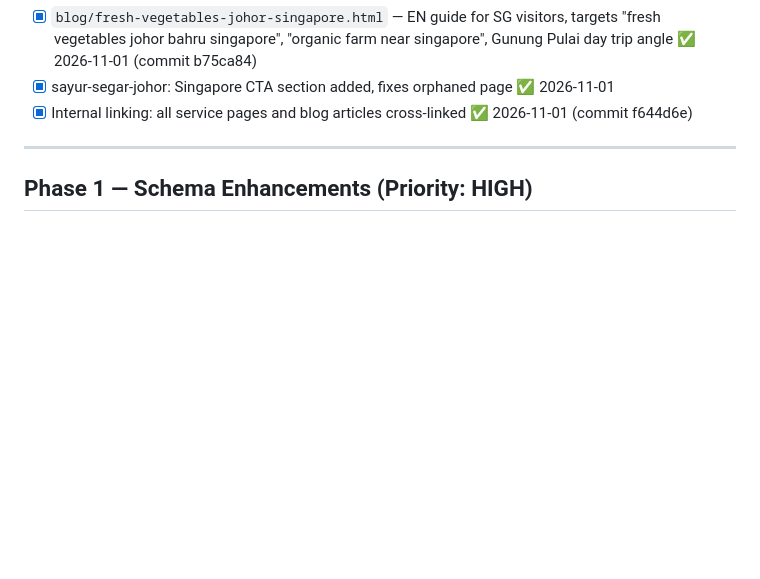
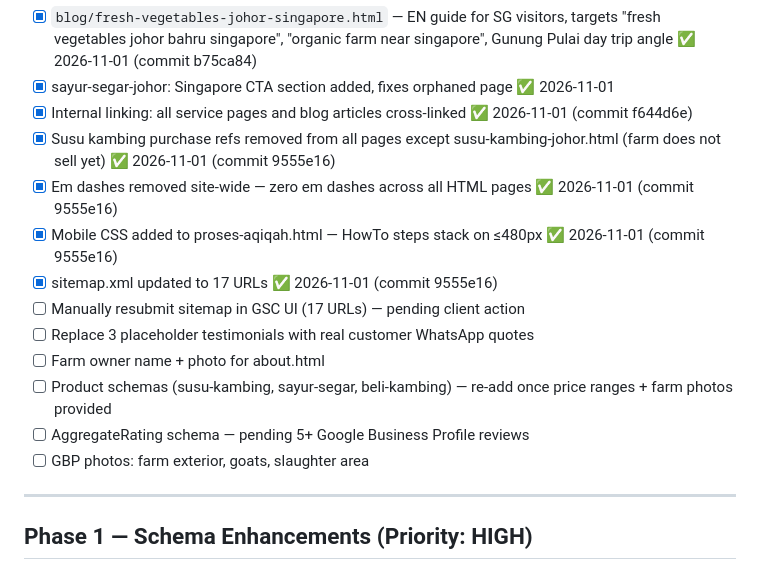
Before and after one commit to Peak-Convert/baniibrahimfarms, a Markdown page: GEO_STRATEGY.md, the part around the change. GitHub-like rendering; blank space fills up the shorter version.

Commit message:
docs(geo): log Nov 2026 cleanup — em dashes, susu kambing, mobile, sitemap 17 URLs

```diff
--- a/GEO_STRATEGY.md
+++ b/GEO_STRATEGY.md
@@ -41,6 +41,16 @@ The goal is for Bani Ibrahim Farms to appear as the cited source when users ask
 - [x] `blog/fresh-vegetables-johor-singapore.html` — EN guide for SG visitors, targets "fresh vegetables johor bahru singapore", "organic farm near singapore", Gunung Pulai day trip angle ✅ 2026-11-01 (commit b75ca84)
 - [x] sayur-segar-johor: Singapore CTA section added, fixes orphaned page ✅ 2026-11-01
 - [x] Internal linking: all service pages and blog articles cross-linked ✅ 2026-11-01 (commit f644d6e)
+- [x] Susu kambing purchase refs removed from all pages except susu-kambing-johor.html (farm does not sell yet) ✅ 2026-11-01 (commit 9555e16)
+- [x] Em dashes removed site-wide — zero em dashes across all HTML pages ✅ 2026-11-01 (commit 9555e16)
+- [x] Mobile CSS added to proses-aqiqah.html — HowTo steps stack on ≤480px ✅ 2026-11-01 (commit 9555e16)
+- [x] sitemap.xml updated to 17 URLs ✅ 2026-11-01 (commit 9555e16)
+- [ ] Manually resubmit sitemap in GSC UI (17 URLs) — pending client action
+- [ ] Replace 3 placeholder testimonials with real customer WhatsApp quotes
+- [ ] Farm owner name + photo for about.html
+- [ ] Product schemas (susu-kambing, sayur-segar, beli-kambing) — re-add once price ranges + farm photos provided
+- [ ] AggregateRating schema — pending 5+ Google Business Profile reviews
+- [ ] GBP photos: farm exterior, goats, slaughter area
 
 ---
 
```
